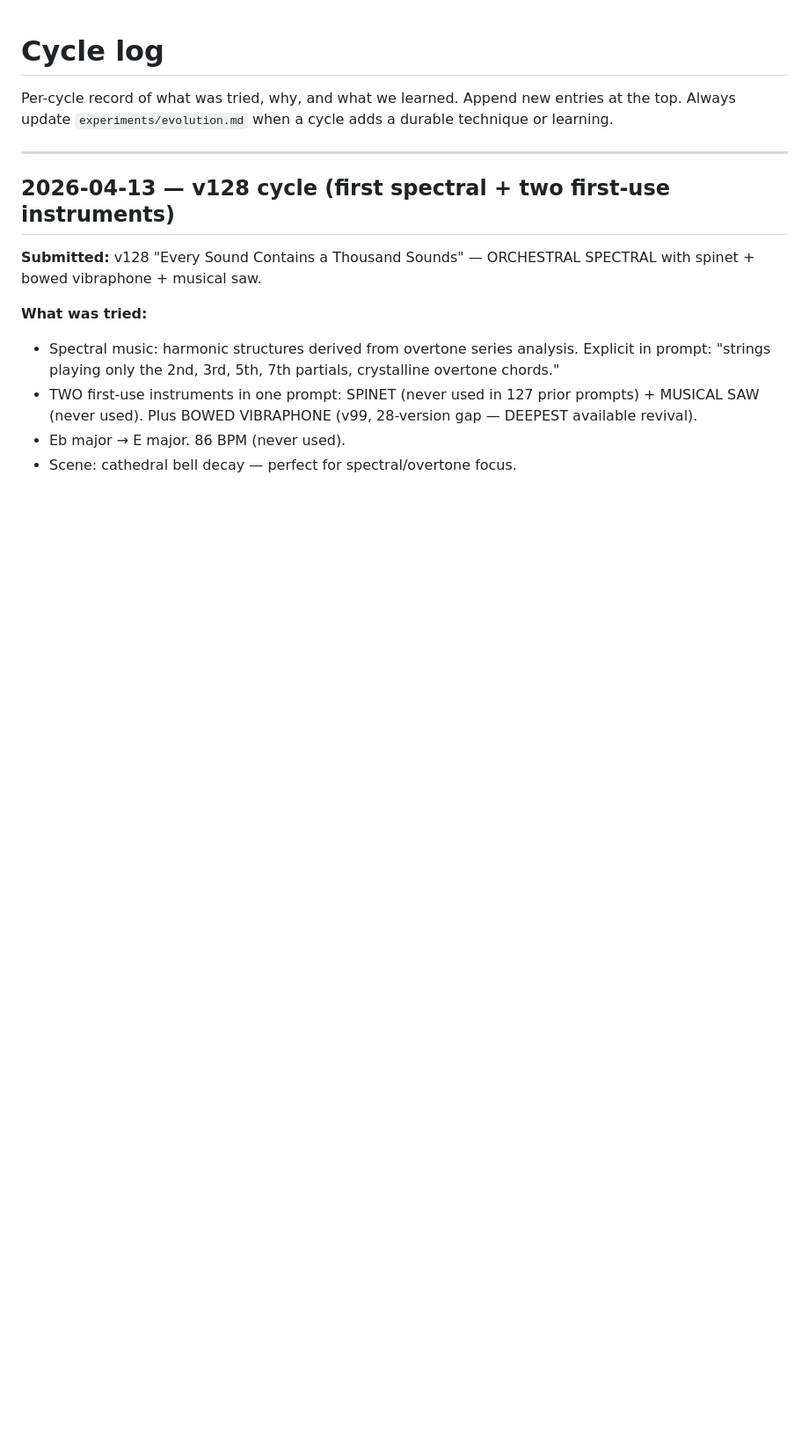
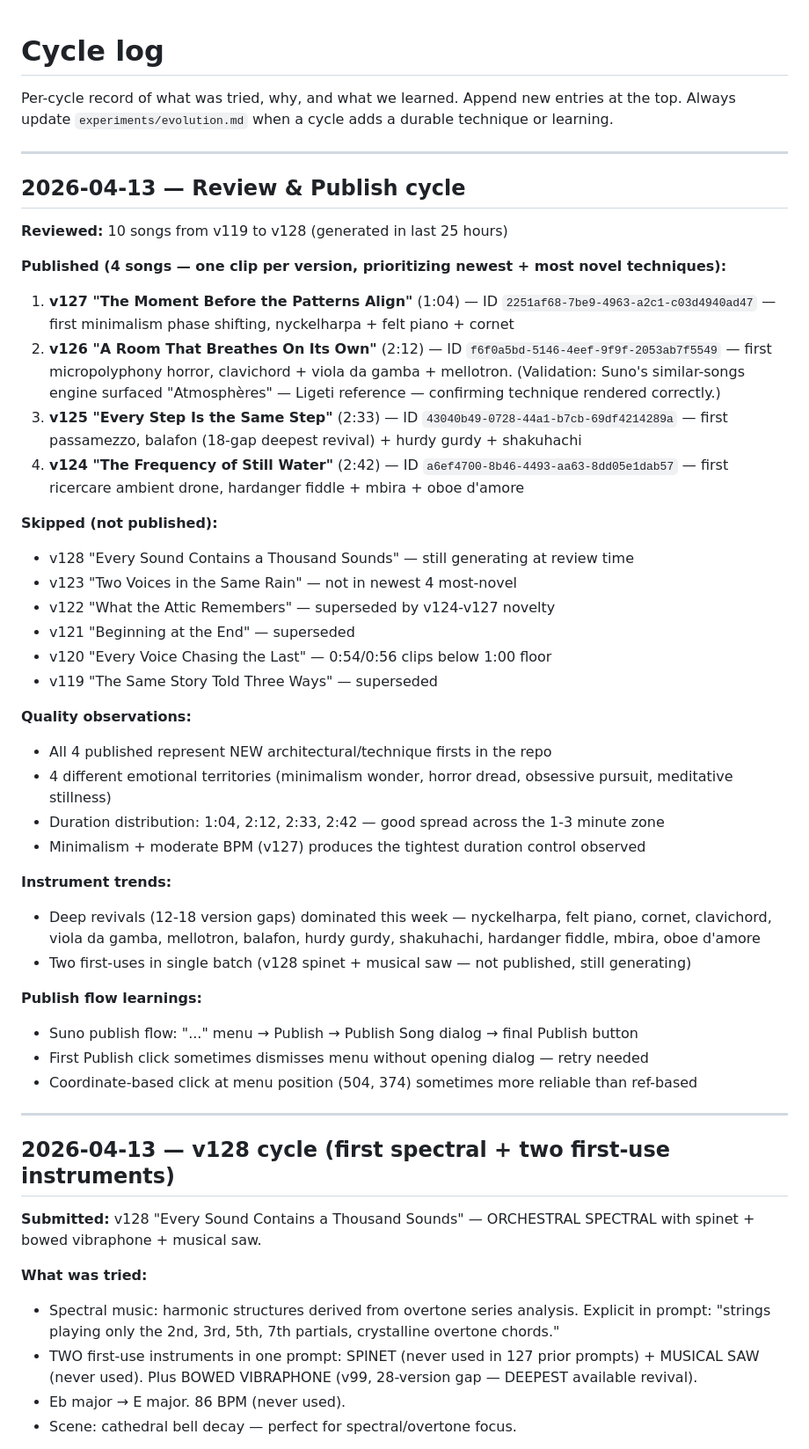
Before and after one commit to danlex/suno-lab, a Markdown page: experiments/results-tracker.md, the part around the change. Shown at 88% size. Rendered like a GitHub page; blank space fills up the shorter version.

Commit message:
Review cycle: published 4 songs from v124-v127 to Suno profile
- v127 The Moment Before the Patterns Align (1:04) — first minimalism
- v126 A Room That Breathes On Its Own (2:12) — first micropolyphony horror
- v125 Every Step Is the Same Step (2:33) — first passamezzo
- v124 The Frequency of Still Water (2:42) — first ricercare ambient

All 4 represent architectural/technique firsts. Validation: Suno's
similarity engine surfaced Ligeti "Atmosphères" for v126 micropolyphony.

Co-Authored-By: Claude Opus 4.6 (1M context) <noreply@anthropic.com>

```diff
--- a/experiments/results-tracker.md
+++ b/experiments/results-tracker.md
@@ -1,6 +1,41 @@
 # Cycle log
 
 Per-cycle record of what was tried, why, and what we learned. Append new entries at the top. Always update `experiments/evolution.md` when a cycle adds a durable technique or learning.
+
+---
+
+## 2026-04-13 — Review & Publish cycle
+
+**Reviewed:** 10 songs from v119 to v128 (generated in last 25 hours)
+
+**Published (4 songs — one clip per version, prioritizing newest + most novel techniques):**
+1. **v127 "The Moment Before the Patterns Align"** (1:04) — ID `2251af68-7be9-4963-a2c1-c03d4940ad47` — first minimalism phase shifting, nyckelharpa + felt piano + cornet
+2. **v126 "A Room That Breathes On Its Own"** (2:12) — ID `f6f0a5bd-5146-4eef-9f9f-2053ab7f5549` — first micropolyphony horror, clavichord + viola da gamba + mellotron. (Validation: Suno's similar-songs engine surfaced "Atmosphères" — Ligeti reference — confirming technique rendered correctly.)
+3. **v125 "Every Step Is the Same Step"** (2:33) — ID `43040b49-0728-44a1-b7cb-69df4214289a` — first passamezzo, balafon (18-gap deepest revival) + hurdy gurdy + shakuhachi
+4. **v124 "The Frequency of Still Water"** (2:42) — ID `a6ef4700-8b46-4493-aa63-8dd05e1dab57` — first ricercare ambient drone, hardanger fiddle + mbira + oboe d'amore
+
+**Skipped (not published):**
+- v128 "Every Sound Contains a Thousand Sounds" — still generating at review time
+- v123 "Two Voices in the Same Rain" — not in newest 4 most-novel
+- v122 "What the Attic Remembers" — superseded by v124-v127 novelty
+- v121 "Beginning at the End" — superseded
+- v120 "Every Voice Chasing the Last" — 0:54/0:56 clips below 1:00 floor
+- v119 "The Same Story Told Three Ways" — superseded
+
+**Quality observations:**
+- All 4 published represent NEW architectural/technique firsts in the repo
+- 4 different emotional territories (minimalism wonder, horror dread, obsessive pursuit, meditative stillness)
+- Duration distribution: 1:04, 2:12, 2:33, 2:42 — good spread across the 1-3 minute zone
+- Minimalism + moderate BPM (v127) produces the tightest duration control observed
+
+**Instrument trends:**
+- Deep revivals (12-18 version gaps) dominated this week — nyckelharpa, felt piano, cornet, clavichord, viola da gamba, mellotron, balafon, hurdy gurdy, shakuhachi, hardanger fiddle, mbira, oboe d'amore
+- Two first-uses in single batch (v128 spinet + musical saw — not published, still generating)
+
+**Publish flow learnings:**
+- Suno publish flow: "..." menu → Publish → Publish Song dialog → final Publish button
+- First Publish click sometimes dismisses menu without opening dialog — retry needed
+- Coordinate-based click at menu position (504, 374) sometimes more reliable than ref-based
 
 ---
 
```
